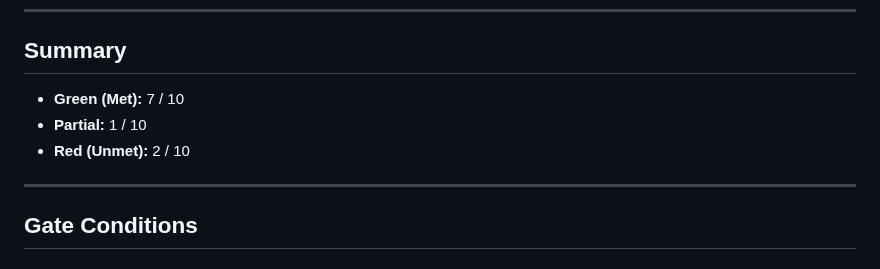
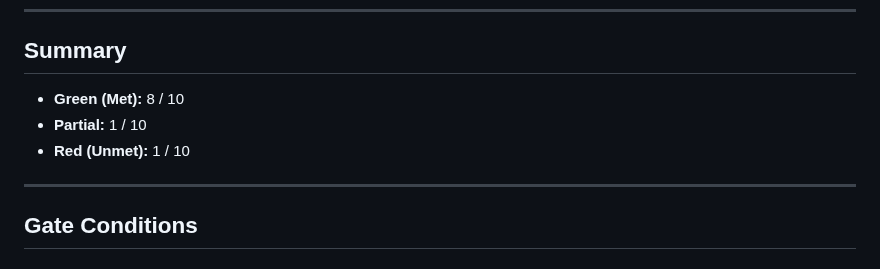
Before and after one commit to NeoDonkey/NeoDonkey-ERP, a Markdown page: docs/GATE.md, the part around the change. Drawn GitHub-style.

Commit message:
fix(gate): regenerate GATE.md on merged tree (conditions 6+7+8 green)
The branch regenerated docs/GATE.md on base 98b40962 with only the
Condition-6 flip. Main has since landed Condition 7 (#129) and 8 (#114),
so the textually merged GATE.md was no longer byte-identical to
generateGateMarkdown() output and the gate test failed on the CI merge
ref. Regenerated on the merged tree; gate-score.test.js keeps all three
flips.

```diff
--- a/docs/GATE.md
+++ b/docs/GATE.md
@@ -7,9 +7,9 @@ Generated and verified by `test/gate-score.test.js`. Do not edit by hand.
 
 ## Summary
 
-- **Green (Met):** 7 / 10
+- **Green (Met):** 8 / 10
 - **Partial:** 1 / 10
-- **Red (Unmet):** 2 / 10
+- **Red (Unmet):** 1 / 10
 
 ---
 
```
